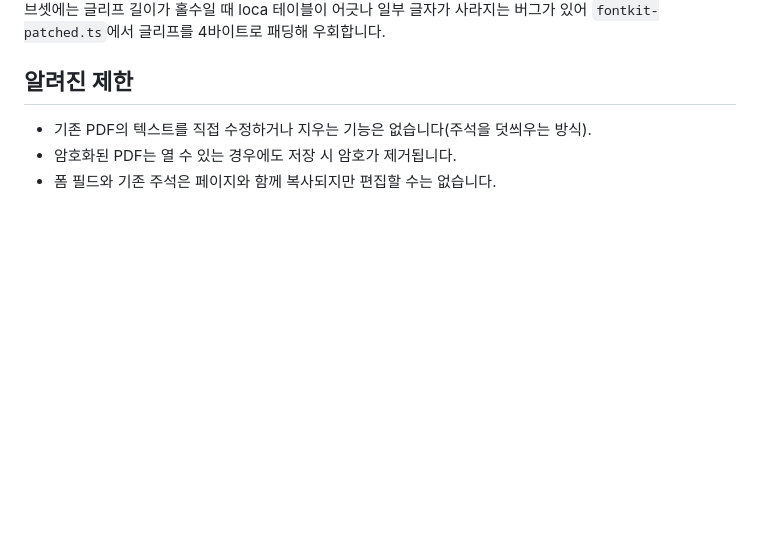
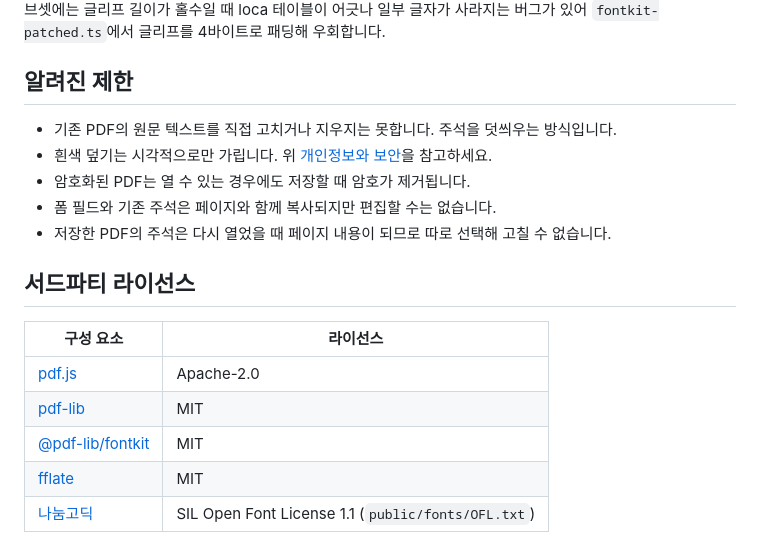
Before and after one commit to Gridex-Workware/Pdf, a Markdown page: README.md, the part around one of its changes. Rendered like a GitHub page; blank space fills up the shorter version.

```diff
--- a/README.md
+++ b/README.md
@@ -107,6 +142,18 @@ pdf-lib의 기본 글꼴(Helvetica)은 한글을 표현할 수 없어서, 한글
 
 ## 알려진 제한
 
-- 기존 PDF의 텍스트를 직접 수정하거나 지우는 기능은 없습니다(주석을 덧씌우는 방식).
-- 암호화된 PDF는 열 수 있는 경우에도 저장 시 암호가 제거됩니다.
+- 기존 PDF의 원문 텍스트를 직접 고치거나 지우지는 못합니다. 주석을 덧씌우는 방식입니다.
+- 흰색 덮기는 시각적으로만 가립니다. 위 [개인정보와 보안](#개인정보와-보안)을 참고하세요.
+- 암호화된 PDF는 열 수 있는 경우에도 저장할 때 암호가 제거됩니다.
 - 폼 필드와 기존 주석은 페이지와 함께 복사되지만 편집할 수는 없습니다.
+- 저장한 PDF의 주석은 다시 열었을 때 페이지 내용이 되므로 따로 선택해 고칠 수 없습니다.
+
+## 서드파티 라이선스
+
+| 구성 요소 | 라이선스 |
+| --- | --- |
+| [pdf.js](https://github.com/mozilla/pdf.js) | Apache-2.0 |
+| [pdf-lib](https://github.com/Hopding/pdf-lib) | MIT |
+| [@pdf-lib/fontkit](https://github.com/Hopding/fontkit) | MIT |
+| [fflate](https://github.com/101arrowz/fflate) | MIT |
+| [나눔고딕](https://hangeul.naver.com/font) | SIL Open Font License 1.1 (`public/fonts/OFL.txt`) |
```
Also changed, not shown: other parts of README.md (+48 -13 lines), docs/screenshot.png (added), 2 other files.
